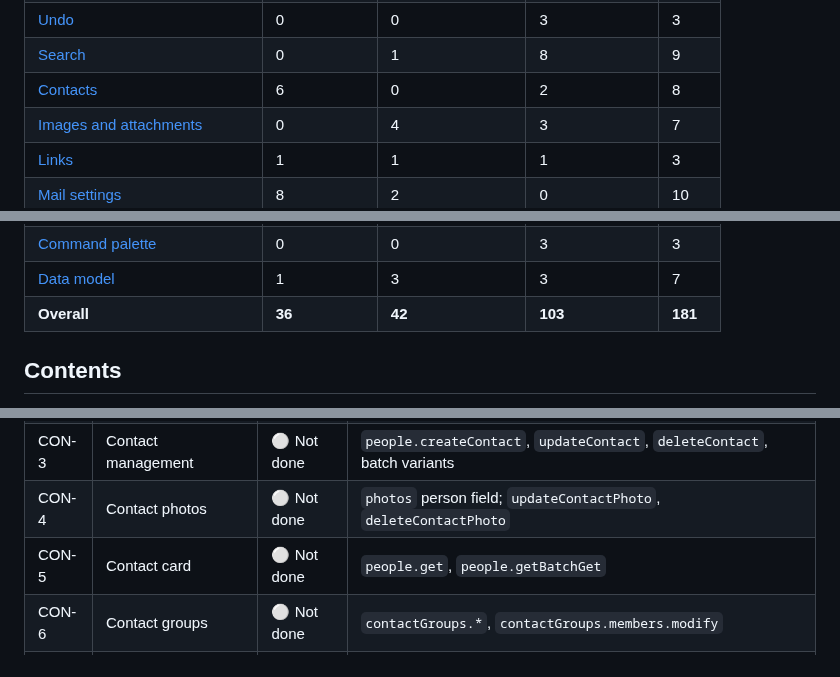
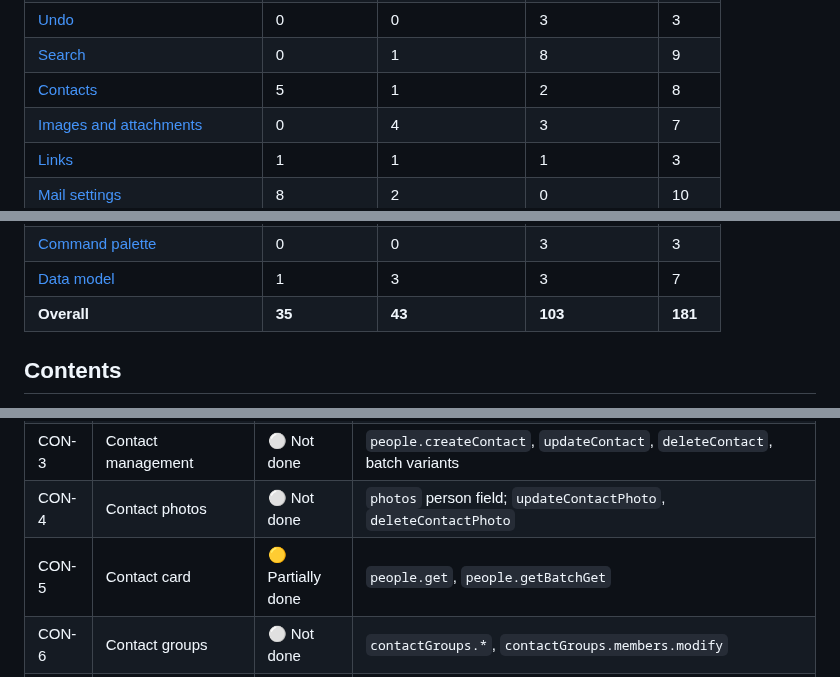
Before and after one commit to y-u-s-u-f/Pigeon, a Markdown page: docs/ROADMAP.md, 3 parts joined by grey strips. GitHub-like rendering.

Commit message:
Roadmap: W6 merged (CON-5)

```diff
--- a/docs/ROADMAP.md
+++ b/docs/ROADMAP.md
@@ -26,7 +26,7 @@ To update: change the status cell in the area's table, then the counts below.
 | [Drafts](#56-drafts-drf) | 0 | 1 | 5 | 6 |
 | [Undo](#57-undo-und) | 0 | 0 | 3 | 3 |
 | [Search](#58-search-src) | 0 | 1 | 8 | 9 |
-| [Contacts](#59-contacts-con) | 6 | 0 | 2 | 8 |
+| [Contacts](#59-contacts-con) | 5 | 1 | 2 | 8 |
 | [Images and attachments](#510-images-and-attachments-att) | 0 | 4 | 3 | 7 |
 | [Links](#511-links-lnk) | 1 | 1 | 1 | 3 |
 | [Mail settings](#512-mail-settings-mst) | 8 | 2 | 0 | 10 |
@@ -37,7 +37,7 @@ To update: change the status cell in the area's table, then the counts below.
 | [Storage and persistence](#81-storage-and-persistence-per) | 0 | 2 | 3 | 5 |
 | [Command palette](#82-command-palette-pal) | 0 | 0 | 3 | 3 |
 | [Data model](#83-data-model-dat) | 1 | 3 | 3 | 7 |
-| **Overall** | **36** | **42** | **103** | **181** |
+| **Overall** | **35** | **43** | **103** | **181** |
 
 ## Contents
 
@@ -671,7 +671,7 @@ Search is in memory. `Thread::reindex()` (`src/data.rs`) builds a `SearchIndex`
 | CON-2 | Typed name and address resolution | 🟢 Fully linked | As CON-1 |
 | CON-3 | Contact management | ⚪ Not done | `people.createContact`, `updateContact`, `deleteContact`, batch variants |
 | CON-4 | Contact photos | ⚪ Not done | `photos` person field; `updateContactPhoto`, `deleteContactPhoto` |
-| CON-5 | Contact card | ⚪ Not done | `people.get`, `people.getBatchGet` |
+| CON-5 | Contact card | 🟡 Partially done | `people.get`, `people.getBatchGet` |
 | CON-6 | Contact groups | ⚪ Not done | `contactGroups.*`, `contactGroups.members.modify` |
 | CON-7 | Workspace directory | ⚪ Not done | `people.listDirectoryPeople`, `searchDirectoryPeople` |
 | CON-8 | Save a frequent address as a contact | ⚪ Not done | `otherContacts.copyOtherContactToMyContactsGroup` |
```
